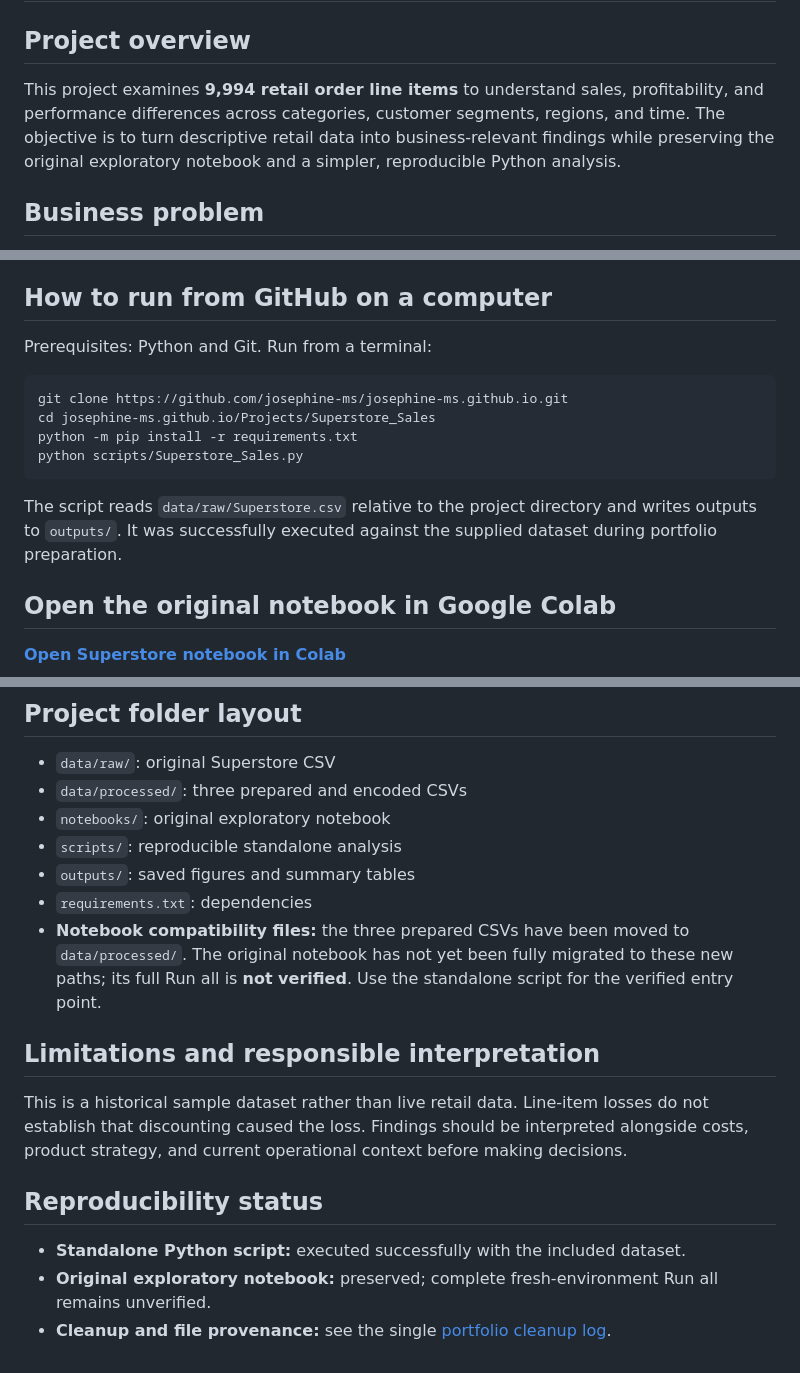
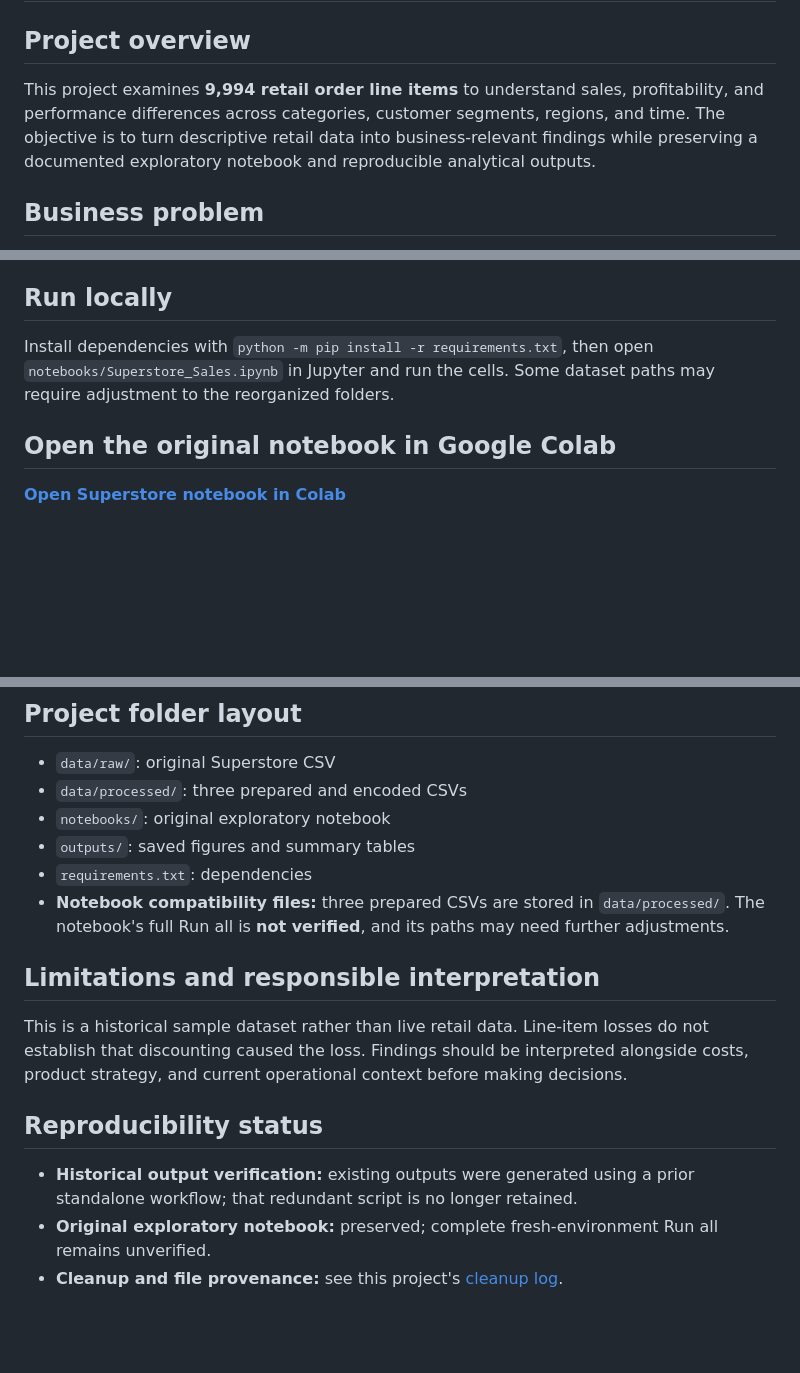
Before and after one commit to josephine-ms/josephine-ms.github.io, a Markdown page: Projects/Superstore_Sales/README.md, 3 parts joined by grey strips. Rendered like a GitHub page; blank space fills up the shorter version.

Commit message:
Document notebook-only execution and Colab launch for Superstore_Sales

````diff
--- a/Projects/Superstore_Sales/README.md
+++ b/Projects/Superstore_Sales/README.md
@@ -1,7 +1,7 @@
 # Superstore Sales and Business Performance Analysis
 
 ## Project overview
-This project examines **9,994 retail order line items** to understand sales, profitability, and performance differences across categories, customer segments, regions, and time. The objective is to turn descriptive retail data into business-relevant findings while preserving the original exploratory notebook and a simpler, reproducible Python analysis.
+This project examines **9,994 retail order line items** to understand sales, profitability, and performance differences across categories, customer segments, regions, and time. The objective is to turn descriptive retail data into business-relevant findings while preserving a documented exploratory notebook and reproducible analytical outputs.
 
 ## Business problem
 Strong revenue does not necessarily imply strong profit. A retailer needs to identify where sales generate losses, which product categories contribute profit, and which regions deserve closer investigation.
@@ -48,17 +48,8 @@ These findings come from the supplied historical sample. They indicate where to
 - [Segment breakdown](outputs/sales_profit_by_segment.csv)
 - [Monthly sales and profit](outputs/monthly_sales_profit.csv)
 
-## How to run from GitHub on a computer
-Prerequisites: Python and Git. Run from a terminal:
-
-```bash
-git clone https://github.com/josephine-ms/josephine-ms.github.io.git
-cd josephine-ms.github.io/Projects/Superstore_Sales
-python -m pip install -r requirements.txt
-python scripts/Superstore_Sales.py
-```
-
-The script reads `data/raw/Superstore.csv` relative to the project directory and writes outputs to `outputs/`. It was successfully executed against the supplied dataset during portfolio preparation.
+## Run locally
+Install dependencies with `python -m pip install -r requirements.txt`, then open `notebooks/Superstore_Sales.ipynb` in Jupyter and run the cells. Some dataset paths may require adjustment to the reorganized folders.
 
 ## Open the original notebook in Google Colab
 [**Open Superstore notebook in Colab**](https://colab.research.google.com/github/josephine-ms/josephine-ms.github.io/blob/main/Projects/Superstore_Sales/notebooks/Superstore_Sales.ipynb)
@@ -72,15 +63,14 @@ For local Jupyter, launch `python -m notebook` from this project directory and o
 - `data/raw/`: original Superstore CSV
 - `data/processed/`: three prepared and encoded CSVs
 - `notebooks/`: original exploratory notebook
-- `scripts/`: reproducible standalone analysis
 - `outputs/`: saved figures and summary tables
 - `requirements.txt`: dependencies
-- **Notebook compatibility files:** the three prepared CSVs have been moved to `data/processed/`. The original notebook has not yet been fully migrated to these new paths; its full Run all is **not verified**. Use the standalone script for the verified entry point.
+- **Notebook compatibility files:** three prepared CSVs are stored in `data/processed/`. The notebook's full Run all is **not verified**, and its paths may need further adjustments.
 
 ## Limitations and responsible interpretation
 This is a historical sample dataset rather than live retail data. Line-item losses do not establish that discounting caused the loss. Findings should be interpreted alongside costs, product strategy, and current operational context before making decisions.
 
 ## Reproducibility status
-- **Standalone Python script:** executed successfully with the included dataset.
+- **Historical output verification:** existing outputs were generated using a prior standalone workflow; that redundant script is no longer retained.
 - **Original exploratory notebook:** preserved; complete fresh-environment Run all remains unverified.
-- **Cleanup and file provenance:** see the single [portfolio cleanup log](../../PORTFOLIO_CLEANUP.md).
+- **Cleanup and file provenance:** see this project's [cleanup log](CLEANUP_LOG.md).
````
Also changed, not shown: other parts of Projects/Superstore_Sales/README.md (+1 -1 lines).
